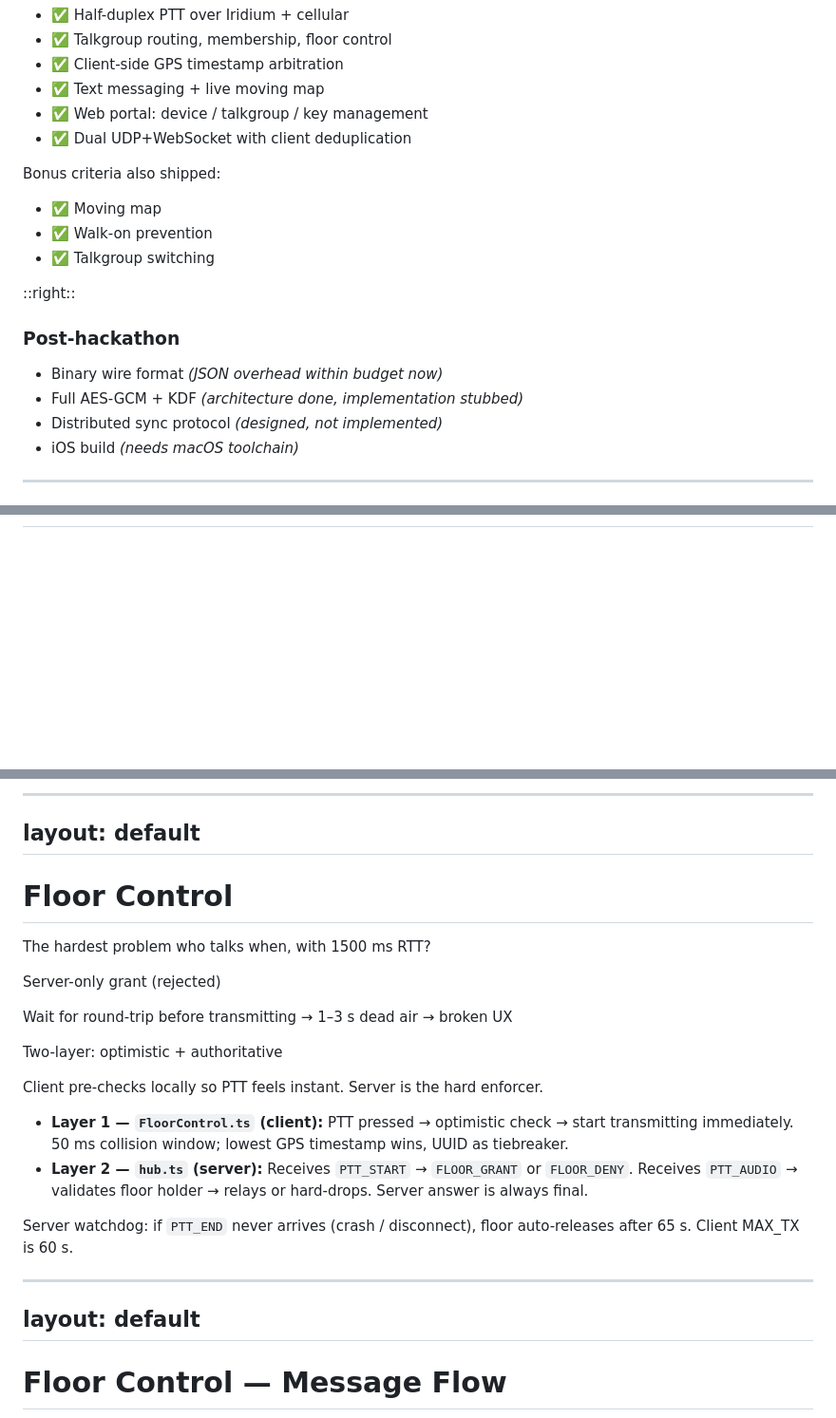
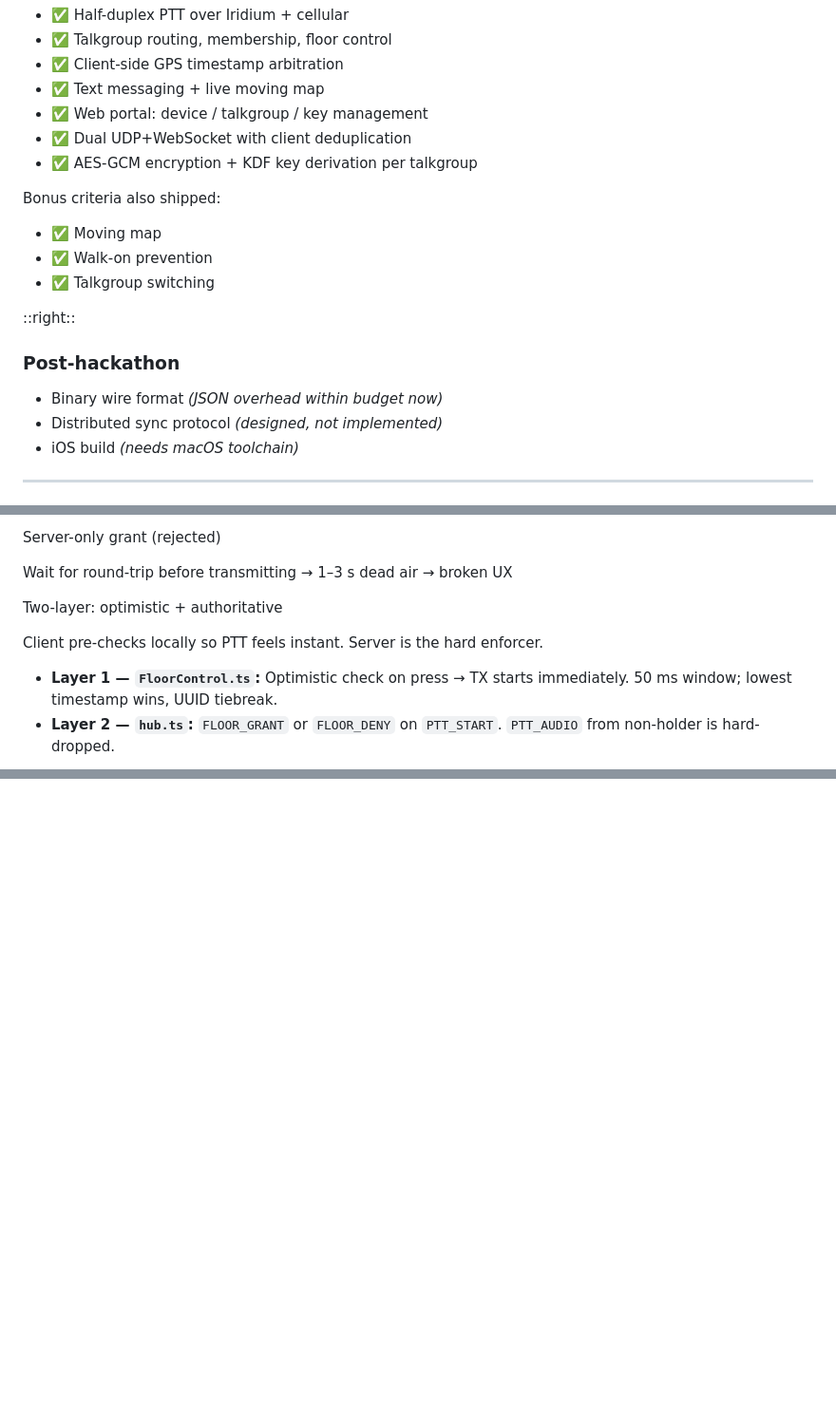
Before and after one commit to anakafeel/TheForbiddenLAN, a Markdown page: docs/presentation/slides.md, 3 parts joined by grey strips. Shown at 95% size. Drawn GitHub-style; blank space fills up the shorter version.

Commit message:
feat: slide deck progressing

```diff
--- a/docs/presentation/slides.md
+++ b/docs/presentation/slides.md
@@ -104,6 +103,7 @@ layout: two-cols
 - ✅ Text messaging + live moving map
 - ✅ Web portal: device / talkgroup / key management
 - ✅ Dual UDP+WebSocket with client deduplication
+- ✅ AES-GCM encryption + KDF key derivation per talkgroup
 
 <p style="margin-top: 0.2rem; font-size: 0.82rem; color: #8FA3C7; font-weight: 600;">Bonus criteria also shipped:</p>
 
@@ -116,7 +116,6 @@ layout: two-cols
 <h3 class="warn">Post-hackathon</h3>
 
 - Binary wire format *(JSON overhead within budget now)*
-- Full AES-GCM + KDF *(architecture done, implementation stubbed)*
 - Distributed sync protocol *(designed, not implemented)*
 - iOS build *(needs macOS toolchain)*
 
@@ -157,0 +208,14 @@ layout: default
+<div class="compare-row">
+  <div class="compare-card danger">
+    <p class="compare-card-label">Server-only grant (rejected)</p>
+    <p>Wait for round-trip before transmitting → 1–3 s dead air → broken UX</p>
+  </div>
+  <div class="compare-card success">
+    <p class="compare-card-label">Two-layer: optimistic + authoritative</p>
+    <p>Client pre-checks locally so PTT feels instant. Server is the hard enforcer.</p>
+  </div>
+</div>
+
+- **Layer 1 — `FloorControl.ts`:** Optimistic check on press → TX starts immediately. 50 ms window; lowest timestamp wins, UUID tiebreak.
+- **Layer 2 — `hub.ts`:** `FLOOR_GRANT` or `FLOOR_DENY` on `PTT_START`. `PTT_AUDIO` from non-holder is hard-dropped.
+
@@ -206,38 +263,0 @@ flowchart LR
----
-layout: default
----
-
-<!-- SLIDE 6 — Floor Control -->
-
-# Floor Control
-
-<p style="color: #8FA3C7; font-size: 0.9rem; margin-bottom: 0.35rem;">
-  <span class="tag">The hardest problem</span> who talks when, with 1500 ms RTT?
-</p>
-
-<div class="compare-row">
-  <div class="compare-card danger">
-    <p class="compare-card-label">Server-only grant (rejected)</p>
-    <p>Wait for round-trip before transmitting → 1–3 s dead air → broken UX</p>
-  </div>
-  <div class="compare-card success">
-    <p class="compare-card-label">Two-layer: optimistic + authoritative</p>
-    <p>Client pre-checks locally so PTT feels instant. Server is the hard enforcer.</p>
-  </div>
-</div>
-
-- **Layer 1 — `FloorControl.ts` (client):** PTT pressed → optimistic check → start transmitting immediately. 50 ms collision window; lowest GPS timestamp wins, UUID as tiebreaker.
-- **Layer 2 — `hub.ts` (server):** Receives `PTT_START` → `FLOOR_GRANT` or `FLOOR_DENY`. Receives `PTT_AUDIO` → validates floor holder → relays or hard-drops. Server answer is always final.
-
-<div class="callout">
-  Server watchdog: if <code>PTT_END</code> never arrives (crash / disconnect), floor auto-releases after 65 s. Client MAX_TX is 60 s.
-</div>
-
----
-layout: default
----
-
-<!-- SLIDE 6b — Floor Control: Message Flow -->
-
-# Floor Control — Message Flow
-
```
Also changed, not shown: other parts of docs/presentation/slides.md (+129 -105 lines).
